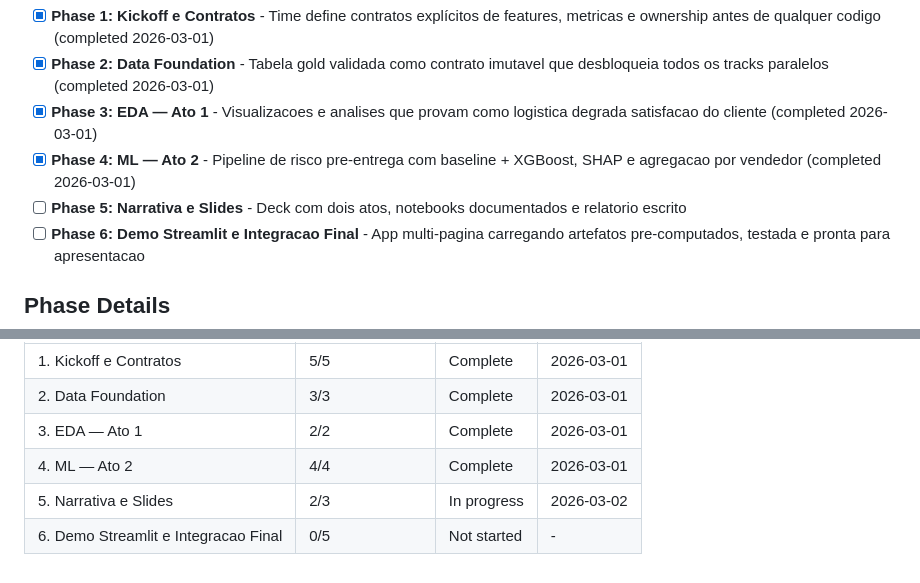
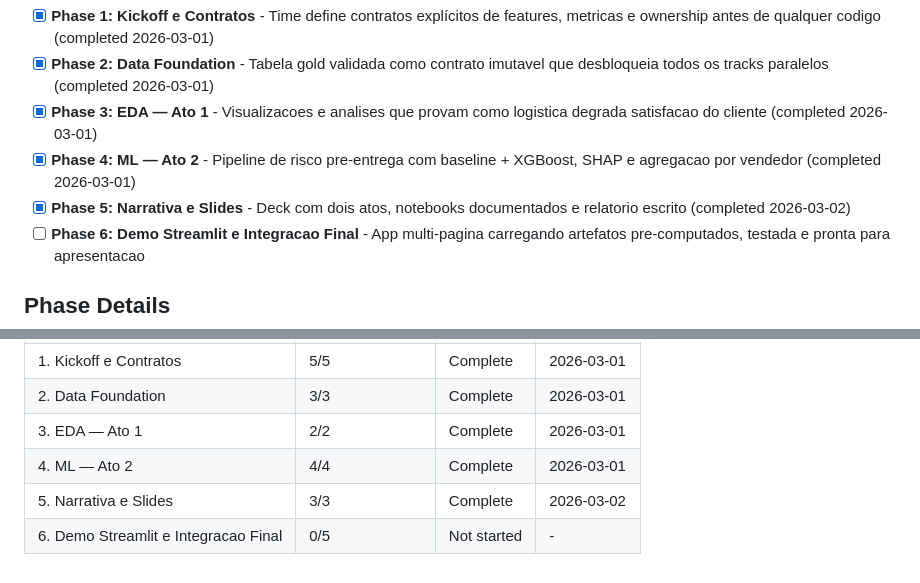
Before and after one commit to Weym/brazilian-ecommerce-olist, a Markdown page: .planning/ROADMAP.md, 2 parts joined by grey strips. Rendered like a GitHub page.

```diff
--- a/.planning/ROADMAP.md
+++ b/.planning/ROADMAP.md
@@ -16,7 +16,7 @@ Decimal phases appear between their surrounding integers in numeric order.
 - [x] **Phase 2: Data Foundation** - Tabela gold validada como contrato imutavel que desbloqueia todos os tracks paralelos (completed 2026-03-01)
 - [x] **Phase 3: EDA — Ato 1** - Visualizacoes e analises que provam como logistica degrada satisfacao do cliente (completed 2026-03-01)
 - [x] **Phase 4: ML — Ato 2** - Pipeline de risco pre-entrega com baseline + XGBoost, SHAP e agregacao por vendedor (completed 2026-03-01)
-- [ ] **Phase 5: Narrativa e Slides** - Deck com dois atos, notebooks documentados e relatorio escrito
+- [x] **Phase 5: Narrativa e Slides** - Deck com dois atos, notebooks documentados e relatorio escrito (completed 2026-03-02)
 - [ ] **Phase 6: Demo Streamlit e Integracao Final** - App multi-pagina carregando artefatos pre-computados, testada e pronta para apresentacao
 
 ## Phase Details
@@ -137,5 +137,5 @@ Note: Phases 3 and 4 can run in parallel after Phase 2 is complete. Phase 5 requ
 | 2. Data Foundation | 3/3 | Complete   | 2026-03-01 |
 | 3. EDA — Ato 1 | 2/2 | Complete   | 2026-03-01 |
 | 4. ML — Ato 2 | 4/4 | Complete   | 2026-03-01 |
-| 5. Narrativa e Slides | 2/3 | In progress | 2026-03-02 |
+| 5. Narrativa e Slides | 3/3 | Complete   | 2026-03-02 |
 | 6. Demo Streamlit e Integracao Final | 0/5 | Not started | - |
```
Also changed, not shown: .planning/STATE.md (+5 -3 lines), 1 other file.
